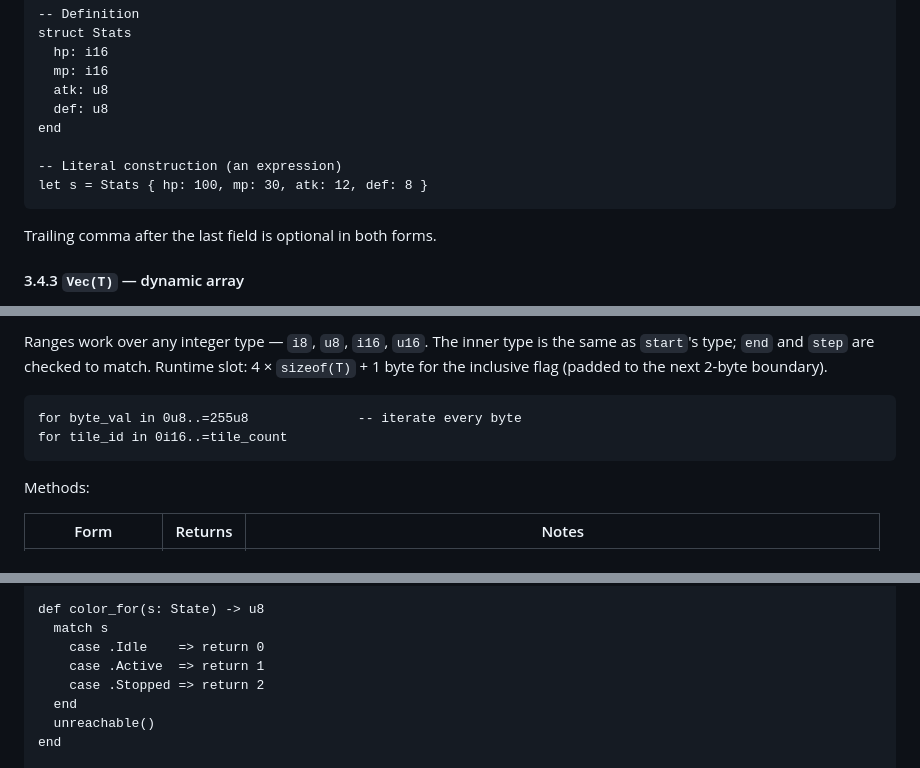
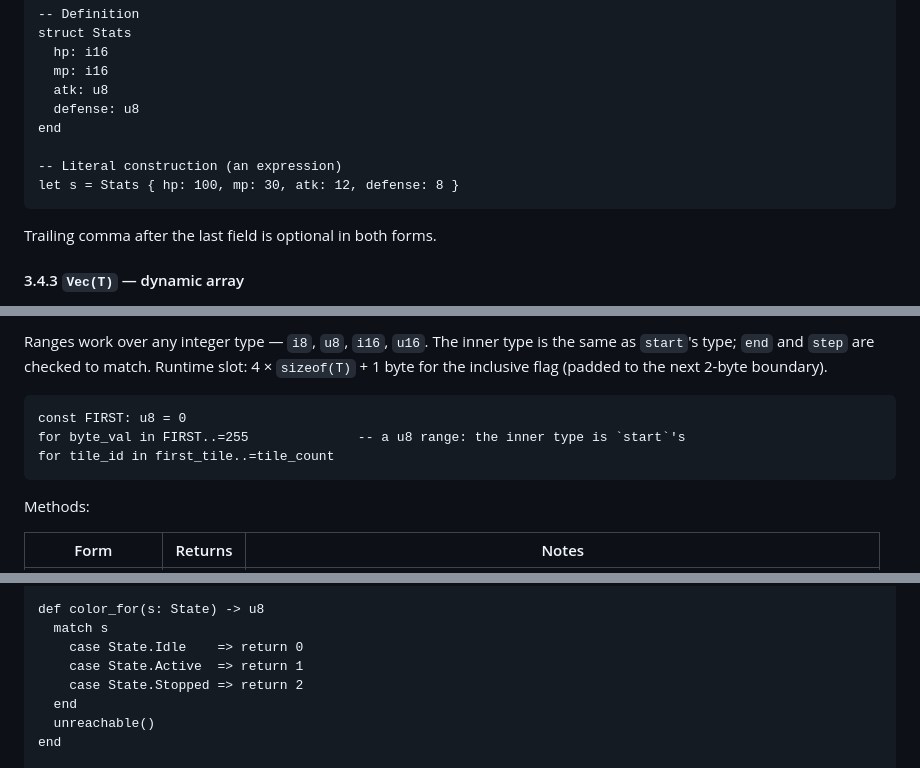
Before and after one commit to salty-max/gero, a Markdown page: docs/gero-lang.md, 3 parts joined by grey strips. Rendered like a GitHub page.

````diff
--- a/docs/gero-lang.md
+++ b/docs/gero-lang.md
@@ -567,11 +567,11 @@ struct Stats
   hp: i16
   mp: i16
   atk: u8
-  def: u8
+  defense: u8
 end
 
 -- Literal construction (an expression)
-let s = Stats { hp: 100, mp: 30, atk: 12, def: 8 }
+let s = Stats { hp: 100, mp: 30, atk: 12, defense: 8 }
 ```
 
 Trailing comma after the last field is optional in both forms.
@@ -1671,8 +1671,9 @@ checked to match. Runtime slot: 4 × `sizeof(T)` + 1 byte for the
 inclusive flag (padded to the next 2-byte boundary).
 
 ```
-for byte_val in 0u8..=255u8              -- iterate every byte
-for tile_id in 0i16..=tile_count
+const FIRST: u8 = 0
+for byte_val in FIRST..=255              -- a u8 range: the inner type is `start`'s
+for tile_id in first_tile..=tile_count
 ```
 
 Methods:
@@ -2573,9 +2574,9 @@ end
 
 def color_for(s: State) -> u8
   match s
-    case .Idle    => return 0
-    case .Active  => return 1
-    case .Stopped => return 2
+    case State.Idle    => return 0
+    case State.Active  => return 1
+    case State.Stopped => return 2
   end
   unreachable()
 end
````
Also changed, not shown: other parts of docs/gero-lang.md (+16 -16 lines).
